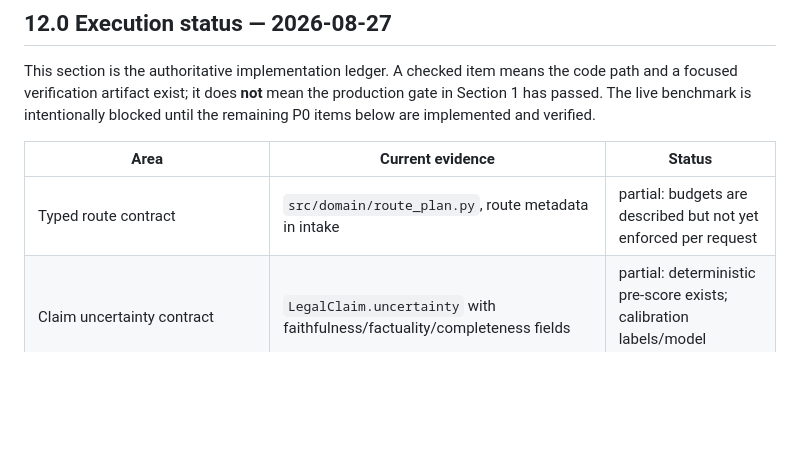
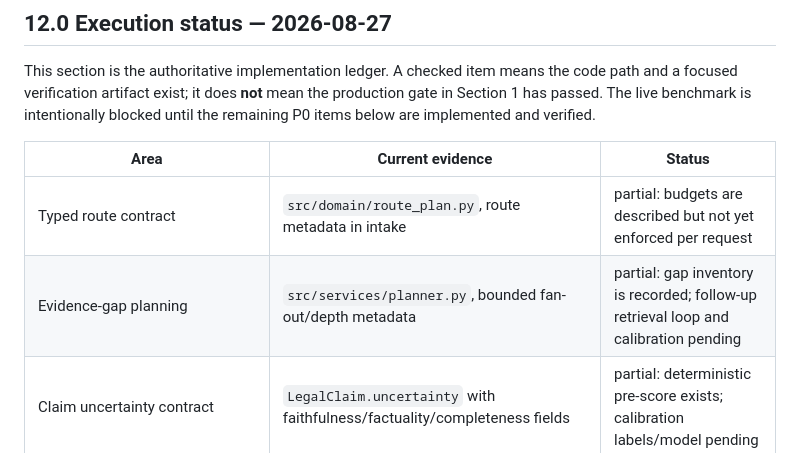
Before and after one commit to HOANGQUANGMINH371195/TEAM_GENIUS, a Markdown page: PLAN.md, the part around the change. GitHub-like rendering; blank space fills up the shorter version.

Commit message:
docs(plan): record evidence-gap planner status

```diff
--- a/PLAN.md
+++ b/PLAN.md
@@ -365,6 +365,7 @@ blocked until the remaining P0 items below are implemented and verified.
 | Area | Current evidence | Status |
 |---|---|---|
 | Typed route contract | `src/domain/route_plan.py`, route metadata in intake | partial: budgets are described but not yet enforced per request |
+| Evidence-gap planning | `src/services/planner.py`, bounded fan-out/depth metadata | partial: gap inventory is recorded; follow-up retrieval loop and calibration pending |
 | Claim uncertainty contract | `LegalClaim.uncertainty` with faithfulness/factuality/completeness fields | partial: deterministic pre-score exists; calibration labels/model pending |
 | Exact/lexical/dense/PageIndex retrieval | `src/services/chat.py`, `src/db/repositories.py` | implemented, production latency gate not proven |
 | Optional graph degradation | guarded temporal/relational expansion | implemented, outage/load proof pending |
```
